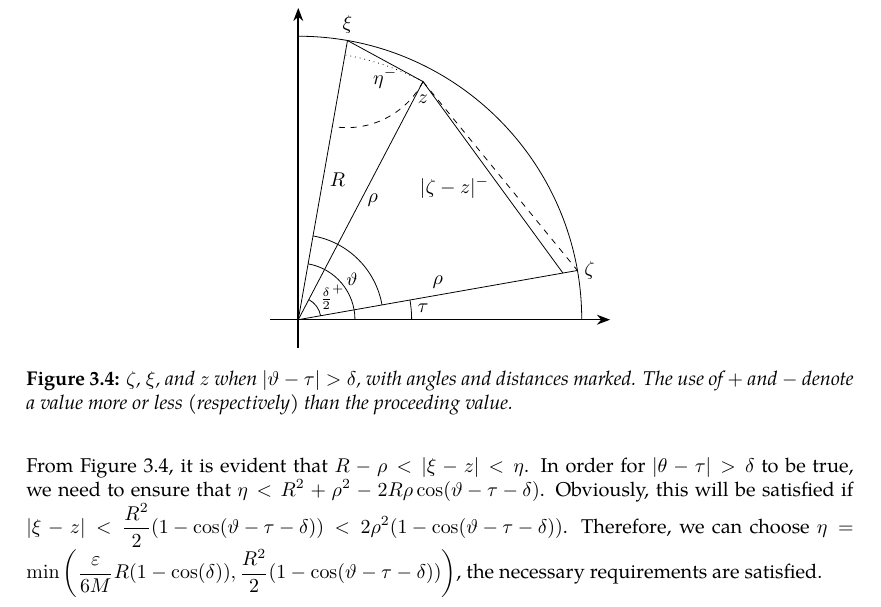
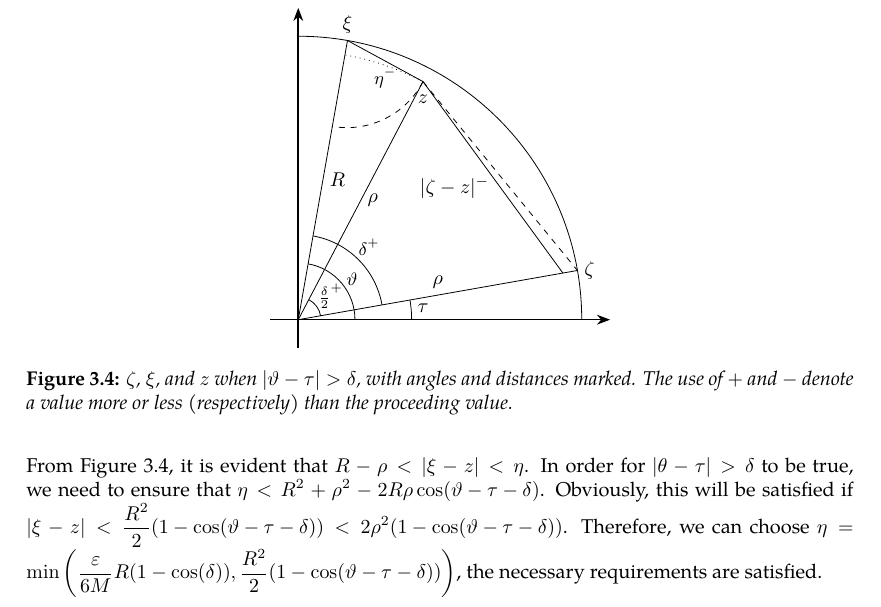
Before and after one commit to slipperking/complex-analysis-latex, a LaTeX document (main.tex): part of page 63 of 64, cut so that both start at the same text. Compiled offline with pdfLaTeX.

Commit message:
overleaf_to_git (Sun Jun 15 20:43:52 2025 -0700): update main.tex from r12583 to r12592

```diff
--- a/main.tex
+++ b/main.tex
@@ -1586,11 +1586,12 @@ A fundamental problem in the theory of partial differential equations is to find
             \node[anchor=north] at ([yshift=-3pt] z) {\(z\)};
             \node[anchor=south] at (xi) {\(\xi\)};
             \node[anchor=south] at ($(0,0)!0.5!(zeta)$) {\(\rho\)};
-            \node[anchor=north] at ($(z)!0.5!(xi)$) {\(\eta^-\)};
+            \node[anchor=north] at ($(z)!0.5!(xi)$) {\small\(\eta^-\)};
             \node[anchor=west] at ($(0,0)!0.5!(xi)$) {\(R\)};
             \node[anchor=west] at ($(z)!0.5!(0,0)$) {\(\rho\)};
-            \node[anchor=north] at (0.6,0.73) {\small \(\tfrac{\delta}{2}^+\)};
+            \node[anchor=north] at (0.57,0.75) {\small \(\tfrac{\delta}{2}^+\)};
             \node[anchor=north] at (0.95,0.95) {\small\(\vartheta\)};
+            \node[anchor=north] at (1.25,1.55) {\small\(\delta^+\)};
             \node[anchor=north] at (2.2,0.4) {\(\tau\)};
             \node[anchor=east] at ([yshift=-6pt, xshift=-2pt] $(z)!0.5!(zeta)$) {\(|\zeta-z|^-\)};
         \end{tikzpicture}
```
